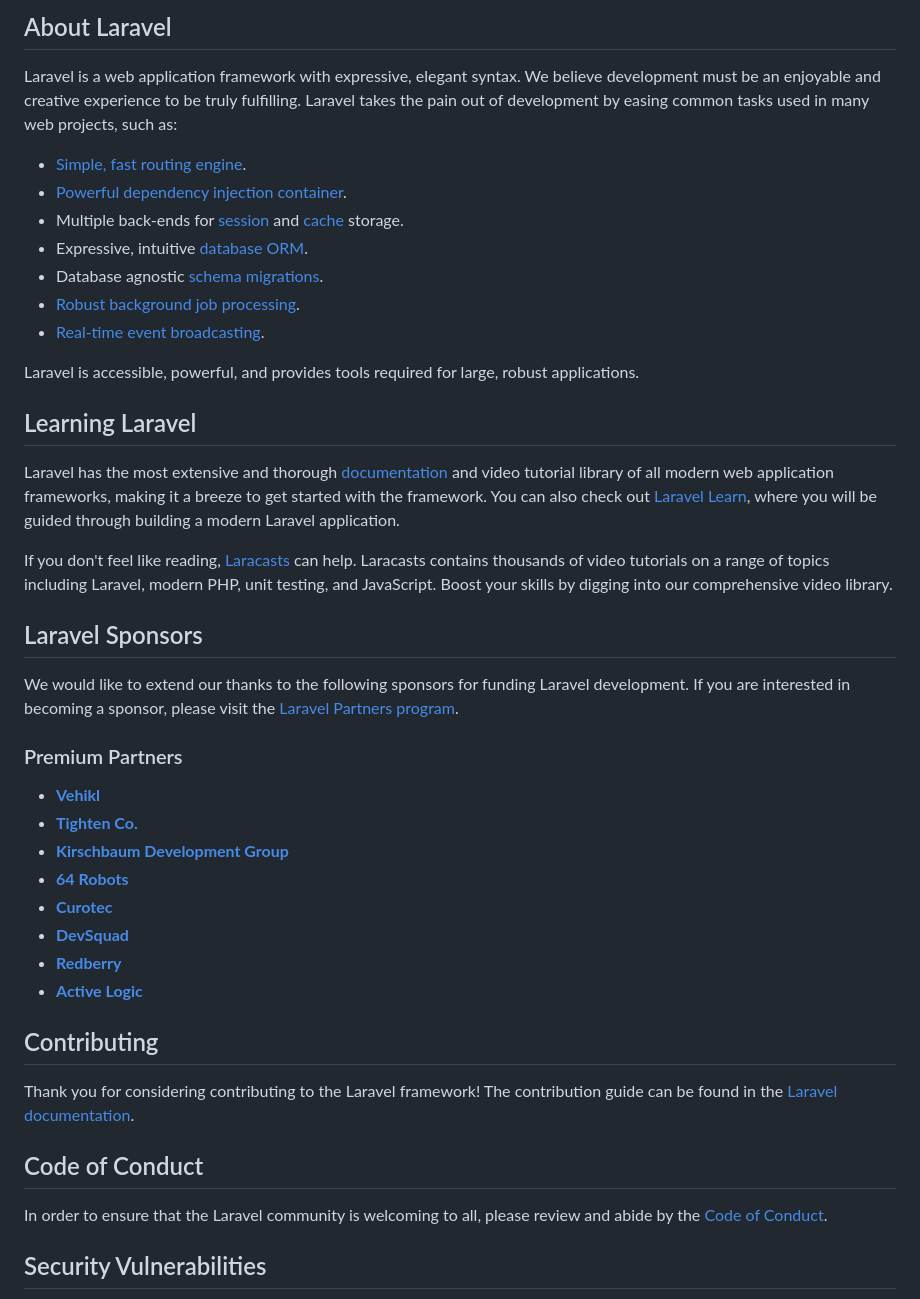
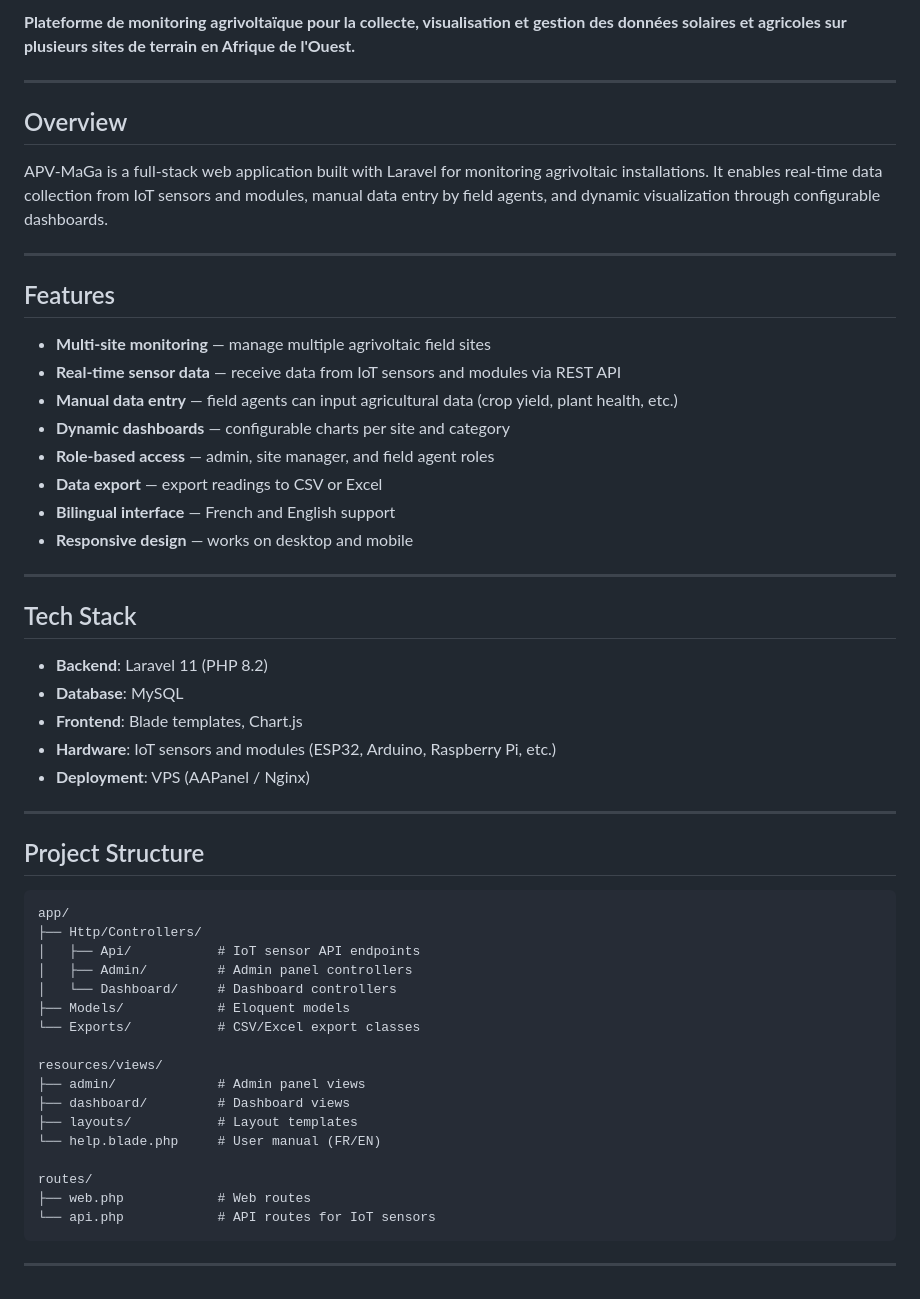
Before and after one commit to saratechacademy/APV-MaGa-Dashboard, a Markdown page: README.md, the part around one of its changes. Drawn GitHub-style.

````diff
--- a/README.md
+++ b/README.md
@@ -9,46 +4,58 @@
 
-## About Laravel
+**Plateforme de monitoring agrivoltaïque pour la collecte, visualisation et gestion des données solaires et agricoles sur plusieurs sites de terrain en Afrique de l'Ouest.**
 
-Laravel is a web application framework with expressive, elegant syntax. We believe development must be an enjoyable and creative experience to be truly fulfilling. Laravel takes the pain out of development by easing common tasks used in many web projects, such as:
+---
 
-- [Simple, fast routing engine](https://laravel.com/docs/routing).
-- [Powerful dependency injection container](https://laravel.com/docs/container).
-- Multiple back-ends for [session](https://laravel.com/docs/session) and [cache](https://laravel.com/docs/cache) storage.
-- Expressive, intuitive [database ORM](https://laravel.com/docs/eloquent).
-- Database agnostic [schema migrations](https://laravel.com/docs/migrations).
-- [Robust background job processing](https://laravel.com/docs/queues).
-- [Real-time event broadcasting](https://laravel.com/docs/broadcasting).
+## Overview
 
-Laravel is accessible, powerful, and provides tools required for large, robust applications.
+APV-MaGa is a full-stack web application built with Laravel for monitoring agrivoltaic installations. It enables real-time data collection from IoT sensors and modules, manual data entry by field agents, and dynamic visualization through configurable dashboards.
 
-## Learning Laravel
+---
 
-Laravel has the most extensive and thorough [documentation](https://laravel.com/docs) and video tutorial library of all modern web application frameworks, making it a breeze to get started with the framework. You can also check out [Laravel Learn](https://laravel.com/learn), where you will be guided through building a modern Laravel application.
+## Features
 
-If you don't feel like reading, [Laracasts](https://laracasts.com) can help. Laracasts contains thousands of video tutorials on a range of topics including Laravel, modern PHP, unit testing, and JavaScript. Boost your skills by digging into our comprehensive video library.
+- **Multi-site monitoring** — manage multiple agrivoltaic field sites
+- **Real-time sensor data** — receive data from IoT sensors and modules via REST API
+- **Manual data entry** — field agents can input agricultural data (crop yield, plant health, etc.)
+- **Dynamic dashboards** — configurable charts per site and category
+- **Role-based access** — admin, site manager, and field agent roles
+- **Data export** — export readings to CSV or Excel
+- **Bilingual interface** — French and English support
+- **Responsive design** — works on desktop and mobile
 
-## Laravel Sponsors
+---
 
-We would like to extend our thanks to the following sponsors for funding Laravel development. If you are interested in becoming a sponsor, please visit the [Laravel Partners program](https://partners.laravel.com).
+## Tech Stack
 
-### Premium Partners
+- **Backend**: Laravel 11 (PHP 8.2)
+- **Database**: MySQL
+- **Frontend**: Blade templates, Chart.js
+- **Hardware**: IoT sensors and modules (ESP32, Arduino, Raspberry Pi, etc.)
+- **Deployment**: VPS (AAPanel / Nginx)
 
-- **[Vehikl](https://vehikl.com)**
-- **[Tighten Co.](https://tighten.co)**
-- **[Kirschbaum Development Group](https://kirschbaumdevelopment.com)**
-- **[64 Robots](https://64robots.com)**
-- **[Curotec](https://www.curotec.com/services/technologies/laravel)**
-- **[DevSquad](https://devsquad.com/hire-laravel-developers)**
-- **[Redberry](https://redberry.international/laravel-development)**
-- **[Active Logic](https://activelogic.com)**
+---
 
-## Contributing
+## Project Structure
 
-Thank you for considering contributing to the Laravel framework! The contribution guide can be found in the [Laravel documentation](https://laravel.com/docs/contributions).
+```
+app/
+├── Http/Controllers/
+│   ├── Api/           # IoT sensor API endpoints
+│   ├── Admin/         # Admin panel controllers
+│   └── Dashboard/     # Dashboard controllers
+├── Models/            # Eloquent models
+└── Exports/           # CSV/Excel export classes
 
-## Code of Conduct
+resources/views/
+├── admin/             # Admin panel views
+├── dashboard/         # Dashboard views
+├── layouts/           # Layout templates
+└── help.blade.php     # User manual (FR/EN)
 
-In order to ensure that the Laravel community is welcoming to all, please review and abide by the [Code of Conduct](https://laravel.com/docs/contributions#code-of-conduct).
+routes/
+├── web.php            # Web routes
+└── api.php            # API routes for IoT sensors
+```
 
-## Security Vulnerabilities
+---
 
````
Also changed, not shown: other parts of README.md (+92 -9 lines).
